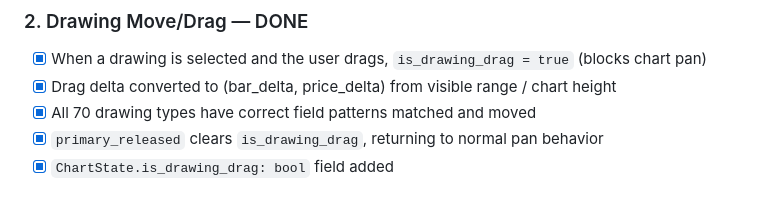
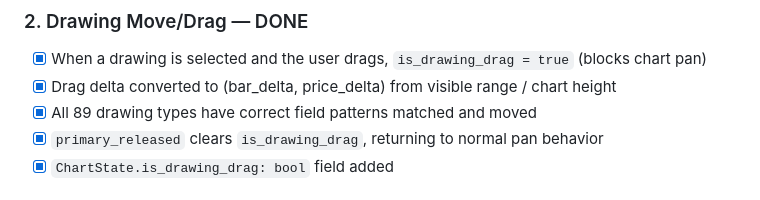
Before and after one commit to TyphooN-/TyphooN-Terminal, a Markdown page: docs/adr/068-drawing-tools-ux-parity.md, the part around the change. GitHub-like rendering.

```diff
--- a/docs/adr/068-drawing-tools-ux-parity.md
+++ b/docs/adr/068-drawing-tools-ux-parity.md
@@ -21,7 +21,7 @@ UX audit identified 7 gaps vs TradingView's drawing tool experience. These are t
 ### 2. Drawing Move/Drag — DONE
 - [x] When a drawing is selected and the user drags, `is_drawing_drag = true` (blocks chart pan)
 - [x] Drag delta converted to (bar_delta, price_delta) from visible range / chart height
-- [x] All 70 drawing types have correct field patterns matched and moved
+- [x] All 89 drawing types have correct field patterns matched and moved
 - [x] `primary_released` clears `is_drawing_drag`, returning to normal pan behavior
 - [x] `ChartState.is_drawing_drag: bool` field added
 
```
Also changed, not shown: docs/adr/061-gpu-cpu-indicator-audit.md (+1 -1 lines), docs/adr/067-feature-completeness-audit.md (+3 -3 lines).
